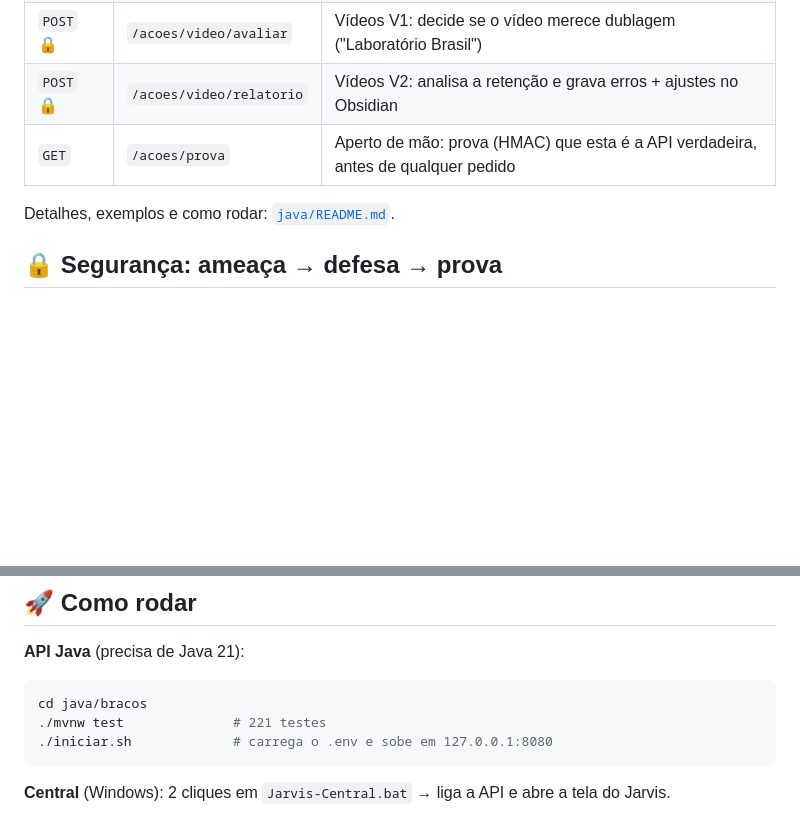
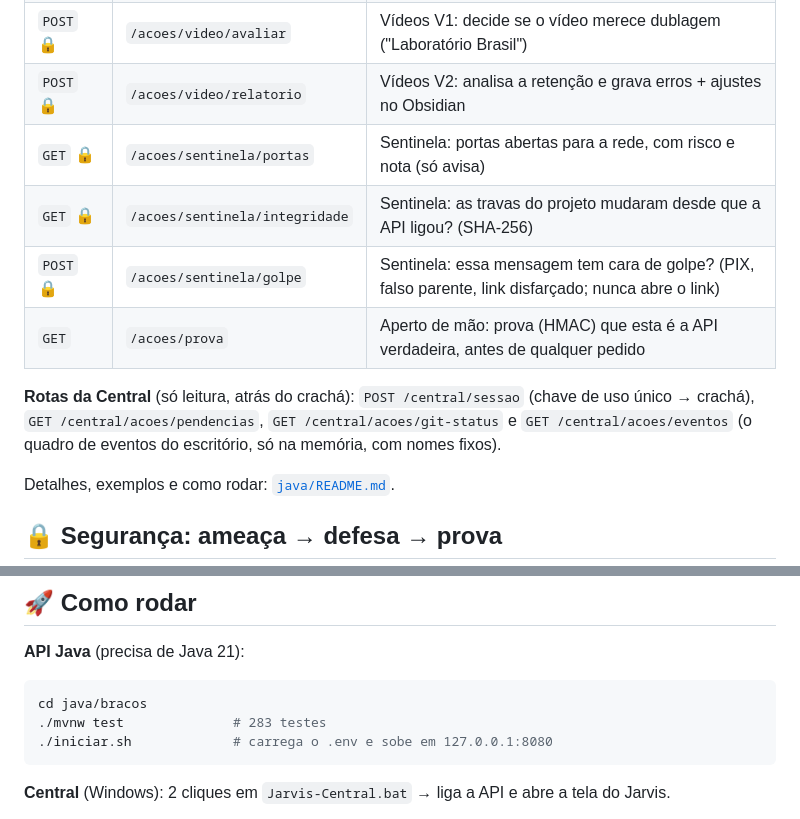
Before and after one commit to jjoseffelipe2028/jarvis-001, a Markdown page: README.md, 2 parts joined by grey strips. Drawn GitHub-style; blank space fills up the shorter version.

````diff
--- a/README.md
+++ b/README.md
@@ -58,7 +75,12 @@ flowchart TD
 | `GET` 🔒 | `/acoes/git-status` | Diz se o repositório tem algo sem commit (só números) |
 | `POST` 🔒 | `/acoes/video/avaliar` | Vídeos V1: decide se o vídeo merece dublagem ("Laboratório Brasil") |
 | `POST` 🔒 | `/acoes/video/relatorio` | Vídeos V2: analisa a retenção e grava erros + ajustes no Obsidian |
+| `GET` 🔒 | `/acoes/sentinela/portas` | Sentinela: portas abertas para a rede, com risco e nota (só avisa) |
+| `GET` 🔒 | `/acoes/sentinela/integridade` | Sentinela: as travas do projeto mudaram desde que a API ligou? (SHA-256) |
+| `POST` 🔒 | `/acoes/sentinela/golpe` | Sentinela: essa mensagem tem cara de golpe? (PIX, falso parente, link disfarçado; nunca abre o link) |
 | `GET` | `/acoes/prova` | Aperto de mão: prova (HMAC) que esta é a API verdadeira, antes de qualquer pedido |
+
+**Rotas da Central** (só leitura, atrás do crachá): `POST /central/sessao` (chave de uso único → crachá), `GET /central/acoes/pendencias`, `GET /central/acoes/git-status` e `GET /central/acoes/eventos` (o quadro de eventos do escritório, só na memória, com nomes fixos).
 
 Detalhes, exemplos e como rodar: [`java/README.md`](java/README.md).
 
@@ -99,7 +130,7 @@ Revisões de segurança registradas: [`docs/reviews/`](docs/reviews/) e nas fich
 **API Java** (precisa de Java 21):
 ```bash
 cd java/bracos
-./mvnw test              # 221 testes
+./mvnw test              # 283 testes
 ./iniciar.sh             # carrega o .env e sobe em 127.0.0.1:8080
 ```
 
````
Also changed, not shown: other parts of README.md (+32 -4 lines), docs/reviews/2026-11-10-central-e-video.md (added, +56 -0 lines), docs/reviews/2026-11-10-lote-020-022.md (added, +30 -0 lines), docs/reviews/2026-11-10-lote-023-024.md (added, +31 -0 lines), docs/seguranca-owasp.md (+5 -5 lines), assets/escritorio.png (added).
